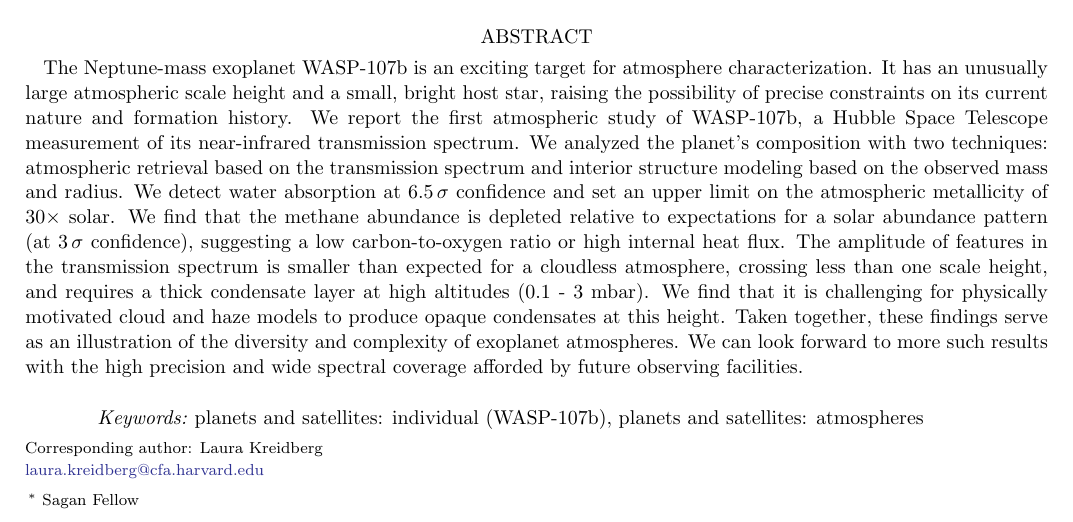
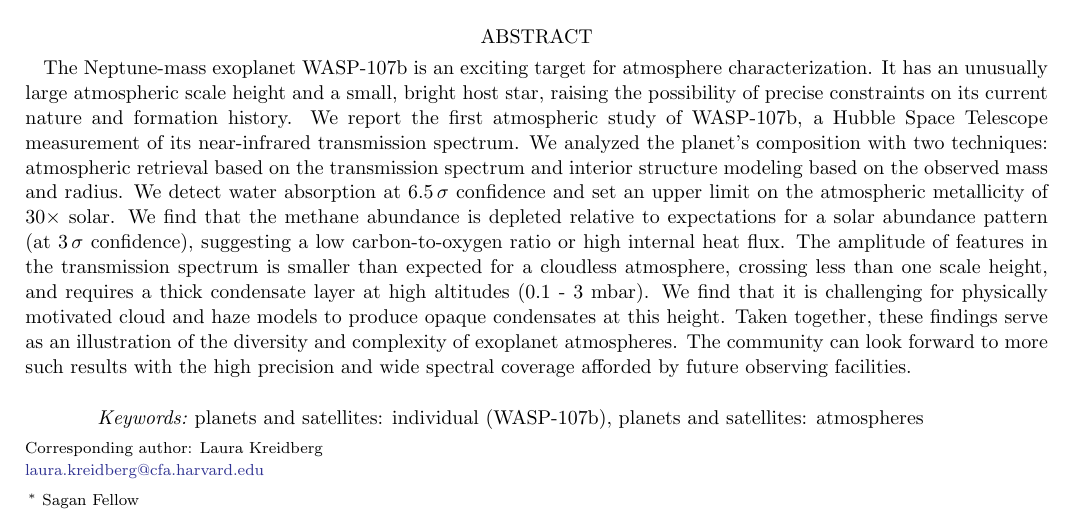
Before and after one commit to lkreidberg/2017_wasp107, a LaTeX paper (ms.tex): part of page 1 of 9, cut so that both start at the same text. Compiled offline with pdfLaTeX.

Commit message:
minor edits

```diff
--- a/ms.tex
+++ b/ms.tex
@@ -48,7 +48,7 @@ Cambridge, MA 02138}
 
 
 \begin{abstract}
-The Neptune-mass exoplanet WASP-107b is an exciting target for atmosphere characterization. It has an unusually large atmospheric scale height and a small, bright host star, raising the possibility of precise constraints on its current nature and formation history.  We report the first atmospheric study of WASP-107b, a Hubble Space Telescope measurement of its near-infrared transmission spectrum.  We analyzed the planet's composition with two techniques: atmospheric retrieval based on the transmission spectrum and interior structure modeling based on the observed mass and radius. We detect water absorption at $6.5\,\sigma$ confidence and set an upper limit on the atmospheric metallicity of $30\times$ solar. We find that the methane abundance is depleted relative to expectations for a solar abundance pattern (at $3\,\sigma$ confidence), suggesting a low carbon-to-oxygen ratio or high internal heat flux.  The amplitude of features in the transmission spectrum is smaller than expected for a cloudless atmosphere, crossing less than one scale height, and requires a thick condensate layer at high altitudes (0.1 - 3 mbar). We find that it is challenging for physically motivated cloud and haze models to produce opaque condensates at this height.  Taken together, these findings serve as an illustration of the diversity and complexity of exoplanet atmospheres. We can look forward to more such results with the high precision and wide spectral coverage afforded by future observing facilities.
+The Neptune-mass exoplanet WASP-107b is an exciting target for atmosphere characterization. It has an unusually large atmospheric scale height and a small, bright host star, raising the possibility of precise constraints on its current nature and formation history.  We report the first atmospheric study of WASP-107b, a Hubble Space Telescope measurement of its near-infrared transmission spectrum.  We analyzed the planet's composition with two techniques: atmospheric retrieval based on the transmission spectrum and interior structure modeling based on the observed mass and radius. We detect water absorption at $6.5\,\sigma$ confidence and set an upper limit on the atmospheric metallicity of $30\times$ solar. We find that the methane abundance is depleted relative to expectations for a solar abundance pattern (at $3\,\sigma$ confidence), suggesting a low carbon-to-oxygen ratio or high internal heat flux.  The amplitude of features in the transmission spectrum is smaller than expected for a cloudless atmosphere, crossing less than one scale height, and requires a thick condensate layer at high altitudes (0.1 - 3 mbar). We find that it is challenging for physically motivated cloud and haze models to produce opaque condensates at this height.  Taken together, these findings serve as an illustration of the diversity and complexity of exoplanet atmospheres. The community can look forward to more such results with the high precision and wide spectral coverage afforded by future observing facilities.
 \end{abstract}
 
 %% Keywords should appear after the \end{abstract} command.
```
Also changed, not shown: ms.pdf.
